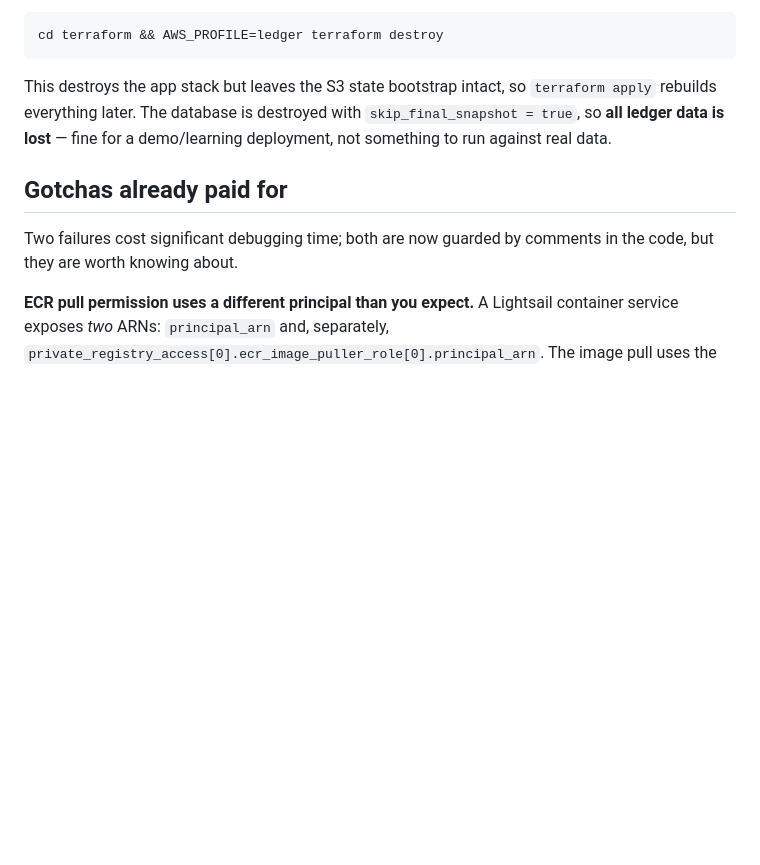
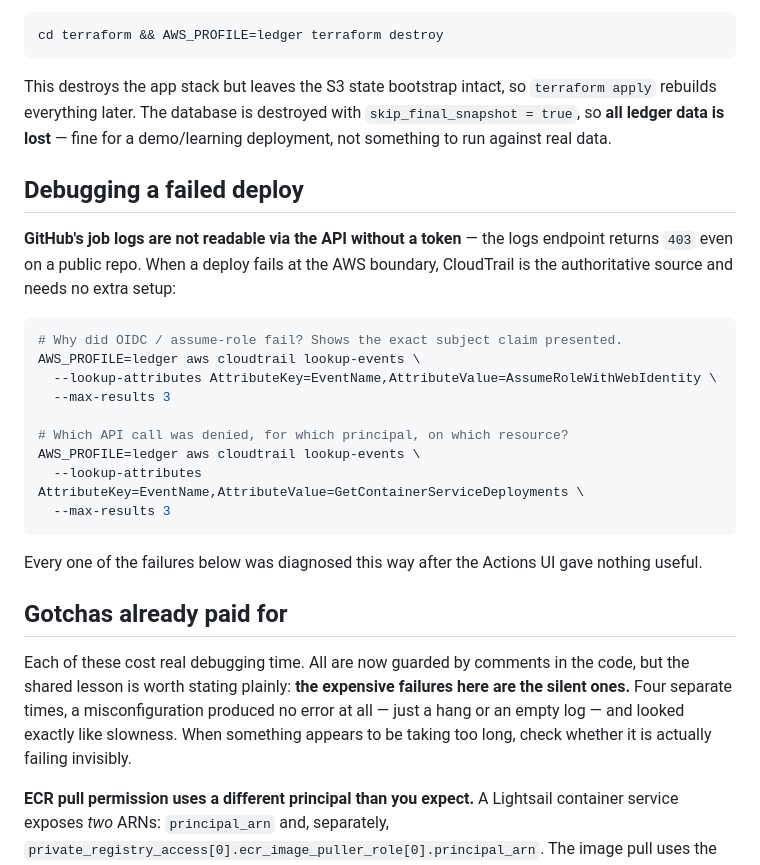
Before and after one commit to dzldebby/ledger, a Markdown page: DEPLOYMENT.md, the part around the change. Drawn GitHub-style; blank space fills up the shorter version.

Commit message:
auto: 2026-08-22 21:48 | EPLOYMENT.md

````diff
--- a/DEPLOYMENT.md
+++ b/DEPLOYMENT.md
@@ -175,10 +175,35 @@ This destroys the app stack but leaves the S3 state bootstrap intact, so
 `skip_final_snapshot = true`, so **all ledger data is lost** — fine for a
 demo/learning deployment, not something to run against real data.
 
+## Debugging a failed deploy
+
+**GitHub's job logs are not readable via the API without a token** — the logs
+endpoint returns `403` even on a public repo. When a deploy fails at the AWS
+boundary, CloudTrail is the authoritative source and needs no extra setup:
+
+```sh
+# Why did OIDC / assume-role fail? Shows the exact subject claim presented.
+AWS_PROFILE=ledger aws cloudtrail lookup-events \
+  --lookup-attributes AttributeKey=EventName,AttributeValue=AssumeRoleWithWebIdentity \
+  --max-results 3
+
+# Which API call was denied, for which principal, on which resource?
+AWS_PROFILE=ledger aws cloudtrail lookup-events \
+  --lookup-attributes AttributeKey=EventName,AttributeValue=GetContainerServiceDeployments \
+  --max-results 3
+```
+
+Every one of the failures below was diagnosed this way after the Actions UI
+gave nothing useful.
+
 ## Gotchas already paid for
 
-Two failures cost significant debugging time; both are now guarded by comments
-in the code, but they are worth knowing about.
+Each of these cost real debugging time. All are now guarded by comments in the
+code, but the shared lesson is worth stating plainly: **the expensive failures
+here are the silent ones.** Four separate times, a misconfiguration produced no
+error at all — just a hang or an empty log — and looked exactly like slowness.
+When something appears to be taking too long, check whether it is actually
+failing invisibly.
 
 **ECR pull permission uses a different principal than you expect.** A Lightsail
 container service exposes *two* ARNs: `principal_arn` and, separately,
````
